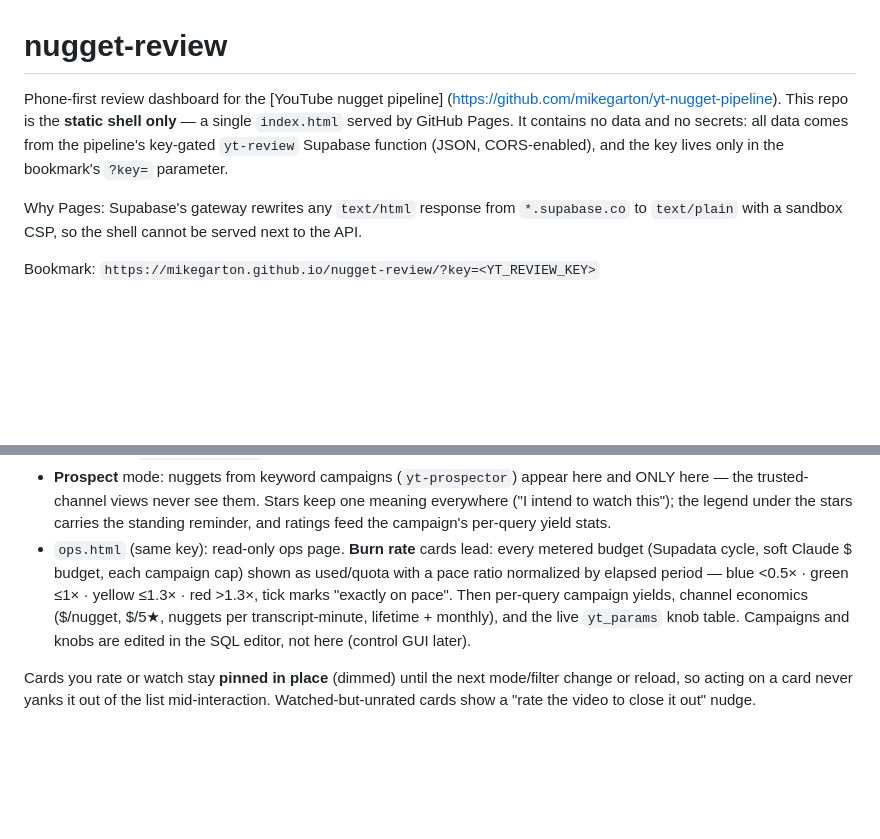
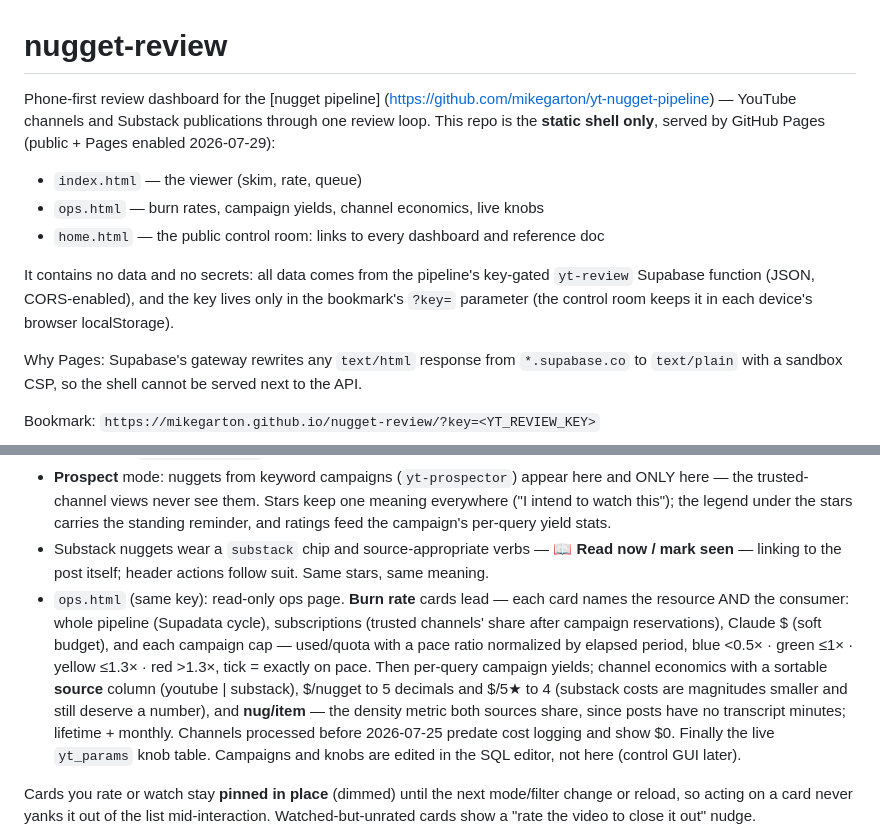
Before and after one commit to mikegarton/nugget-review, a Markdown page: README.md, 2 parts joined by grey strips. Rendered like a GitHub page; blank space fills up the shorter version.

Commit message:
README: three-page shell, substack verbs, full ops instrument description
Co-Authored-By: Claude Fable 5 <noreply@anthropic.com>

```diff
--- a/README.md
+++ b/README.md
@@ -1,11 +1,19 @@
 # nugget-review
 
-Phone-first review dashboard for the [YouTube nugget pipeline]
-(https://github.com/mikegarton/yt-nugget-pipeline). This repo is the **static
-shell only** — a single `index.html` served by GitHub Pages. It contains no
-data and no secrets: all data comes from the pipeline's key-gated `yt-review`
-Supabase function (JSON, CORS-enabled), and the key lives only in the
-bookmark's `?key=` parameter.
+Phone-first review dashboard for the [nugget pipeline]
+(https://github.com/mikegarton/yt-nugget-pipeline) — YouTube channels and
+Substack publications through one review loop. This repo is the **static
+shell only**, served by GitHub Pages (public + Pages enabled 2026-07-29):
+
+- `index.html` — the viewer (skim, rate, queue)
+- `ops.html` — burn rates, campaign yields, channel economics, live knobs
+- `home.html` — the public control room: links to every dashboard and
+  reference doc
+
+It contains no data and no secrets: all data comes from the pipeline's
+key-gated `yt-review` Supabase function (JSON, CORS-enabled), and the key
+lives only in the bookmark's `?key=` parameter (the control room keeps it
+in each device's browser localStorage).
 
 Why Pages: Supabase's gateway rewrites any `text/html` response from
 `*.supabase.co` to `text/plain` with a sandbox CSP, so the shell cannot be
@@ -68,15 +76,23 @@ Bookmark: `https://mikegarton.github.io/nugget-review/?key=<YT_REVIEW_KEY>`
   them. Stars keep one meaning everywhere ("I intend to watch this");
   the legend under the stars carries the standing reminder, and
   ratings feed the campaign's per-query yield stats.
-- `ops.html` (same key): read-only ops page. **Burn rate** cards lead:
-  every metered budget (Supadata cycle, soft Claude $ budget, each
-  campaign cap) shown as used/quota with a pace ratio normalized by
-  elapsed period — blue &lt;0.5× · green ≤1× · yellow ≤1.3× · red
-  &gt;1.3×, tick marks "exactly on pace". Then per-query campaign
-  yields, channel economics ($/nugget, $/5★, nuggets per
-  transcript-minute, lifetime + monthly), and the live `yt_params`
-  knob table. Campaigns and knobs are edited in the SQL editor, not
-  here (control GUI later).
+- Substack nuggets wear a `substack` chip and source-appropriate verbs —
+  **📖 Read now / mark seen** — linking to the post itself; header
+  actions follow suit. Same stars, same meaning.
+- `ops.html` (same key): read-only ops page. **Burn rate** cards lead —
+  each card names the resource AND the consumer: whole pipeline
+  (Supadata cycle), subscriptions (trusted channels' share after
+  campaign reservations), Claude $ (soft budget), and each campaign
+  cap — used/quota with a pace ratio normalized by elapsed period,
+  blue &lt;0.5× · green ≤1× · yellow ≤1.3× · red &gt;1.3×, tick =
+  exactly on pace. Then per-query campaign yields; channel economics
+  with a sortable **source** column (youtube | substack), $/nugget to
+  5 decimals and $/5★ to 4 (substack costs are magnitudes smaller and
+  still deserve a number), and **nug/item** — the density metric both
+  sources share, since posts have no transcript minutes; lifetime +
+  monthly. Channels processed before 2026-07-25 predate cost logging
+  and show $0. Finally the live `yt_params` knob table. Campaigns and
+  knobs are edited in the SQL editor, not here (control GUI later).
 
 Cards you rate or watch stay **pinned in place** (dimmed) until the next
 mode/filter change or reload, so acting on a card never yanks it out of the
```
